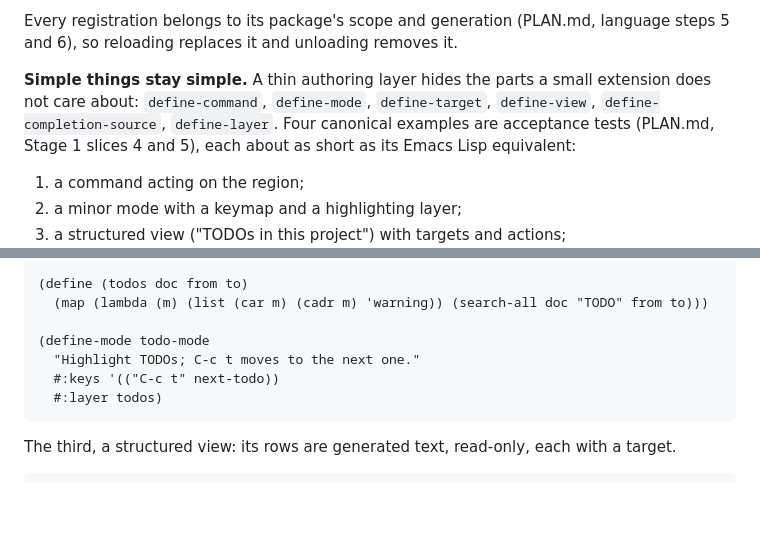
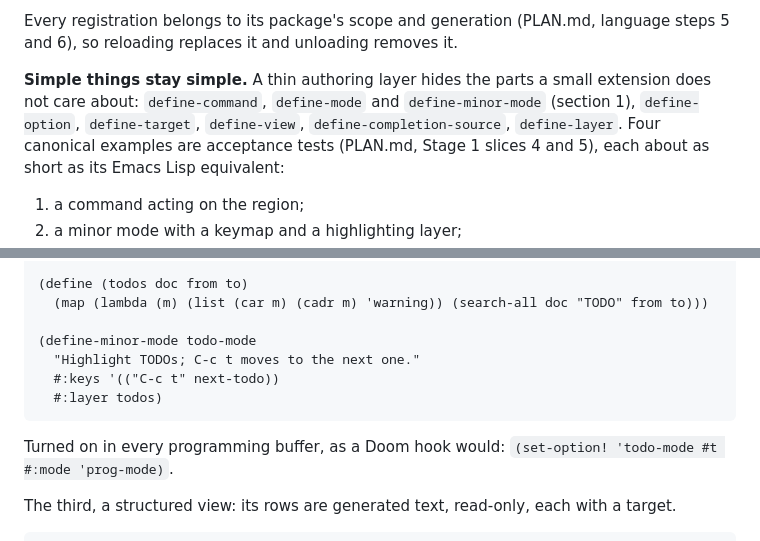
Before and after one commit to ArthurHeymans/techne, a Markdown page: EDITOR.md, 2 parts joined by grey strips. Rendered like a GitHub page; blank space fills up the shorter version.

````diff
--- a/EDITOR.md
+++ b/EDITOR.md
@@ -327,8 +379,9 @@ Every registration belongs to its package's scope and generation (PLAN.md,
 language steps 5 and 6), so reloading replaces it and unloading removes it.
 
 **Simple things stay simple.** A thin authoring layer hides the parts a small
-extension does not care about: `define-command`, `define-mode`,
-`define-target`, `define-view`, `define-completion-source`, `define-layer`. Four
+extension does not care about: `define-command`, `define-mode` and
+`define-minor-mode` (section 1), `define-option`, `define-target`,
+`define-view`, `define-completion-source`, `define-layer`. Four
 canonical examples are acceptance tests (PLAN.md, Stage 1 slices 4 and 5), each
 about as short as its Emacs Lisp equivalent:
 
@@ -352,11 +405,14 @@ layers and actions. The second:
 (define (todos doc from to)
   (map (lambda (m) (list (car m) (cadr m) 'warning)) (search-all doc "TODO" from to)))
 
-(define-mode todo-mode
+(define-minor-mode todo-mode
   "Highlight TODOs; C-c t moves to the next one."
   #:keys '(("C-c t" next-todo))
   #:layer todos)
 ```
+
+Turned on in every programming buffer, as a Doom hook would: `(set-option!
+'todo-mode #t #:mode 'prog-mode)`.
 
 The third, a structured view: its rows are generated text, read-only, each
 with a target.
````
Also changed, not shown: other parts of EDITOR.md (+55 -3 lines), PLAN.md (+30 -0 lines).
